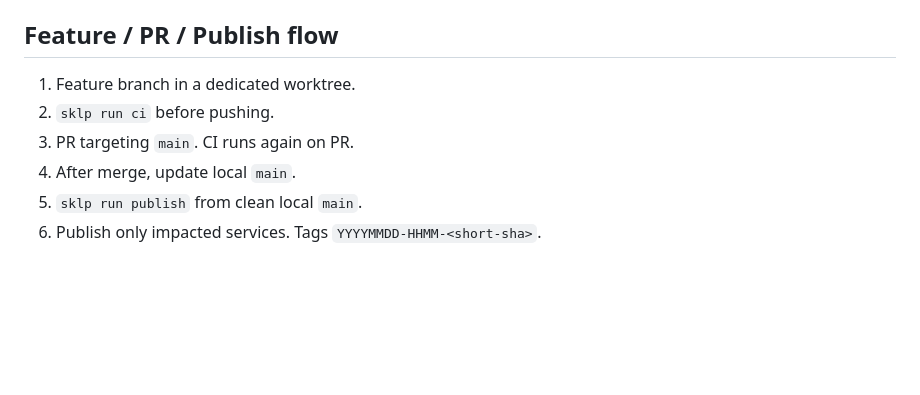
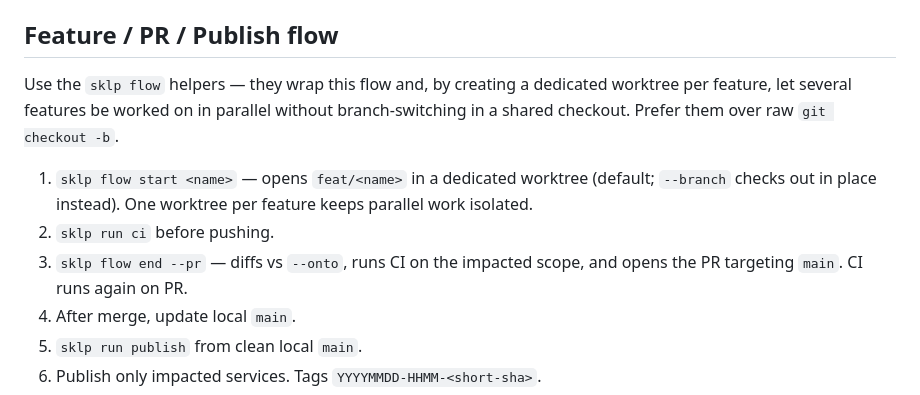
Before and after one commit to lalternative/stack, a Markdown page: CLAUDE.md, the part around the change. GitHub-like rendering; blank space fills up the shorter version.

Commit message:
docs: recommend `sklp flow` for parallel feature work
The flow section said "feature branch in a dedicated worktree" without
naming the tool that creates it. Point to `sklp flow start` (worktree by
default) and `sklp flow end --pr`, and note that one worktree per feature
is what enables working on several features in parallel — preferred over
raw `git checkout -b`. Applied to the stack repo CLAUDE.md and both
generated-project templates.

Co-Authored-By: codesyl <codesyl@pm.me>

```diff
--- a/CLAUDE.md
+++ b/CLAUDE.md
@@ -28,9 +28,17 @@ app starts with the full skalpai dev workflow + observability already wired.
 
 ## Feature / PR / Publish flow
 
-1. Feature branch in a dedicated worktree.
+Use the `sklp flow` helpers — they wrap this flow and, by creating a
+dedicated worktree per feature, let several features be worked on in
+parallel without branch-switching in a shared checkout. Prefer them over
+raw `git checkout -b`.
+
+1. `sklp flow start <name>` — opens `feat/<name>` in a dedicated worktree
+   (default; `--branch` checks out in place instead). One worktree per
+   feature keeps parallel work isolated.
 2. `sklp run ci` before pushing.
-3. PR targeting `main`. CI runs again on PR.
+3. `sklp flow end --pr` — diffs vs `--onto`, runs CI on the impacted scope,
+   and opens the PR targeting `main`. CI runs again on PR.
 4. After merge, update local `main`.
 5. `sklp run publish` from clean local `main`.
 6. Publish only impacted services. Tags `YYYYMMDD-HHMM-<short-sha>`.
```
Also changed, not shown: 2 other files.
